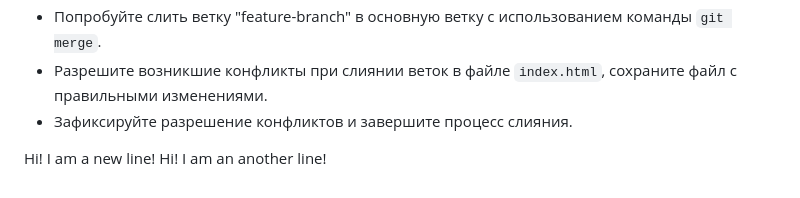
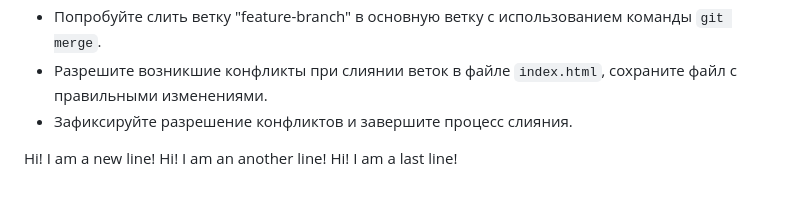
Before and after one commit to FNeiron/my-git-repo1, a Markdown page: README.md, the part around the change. Drawn GitHub-style.

Commit message:
third changes

```diff
--- a/README.md
+++ b/README.md
@@ -53,3 +53,4 @@
 
 Hi! I am a new line!
 Hi! I am an another line!
+Hi! I am a last line!
```
